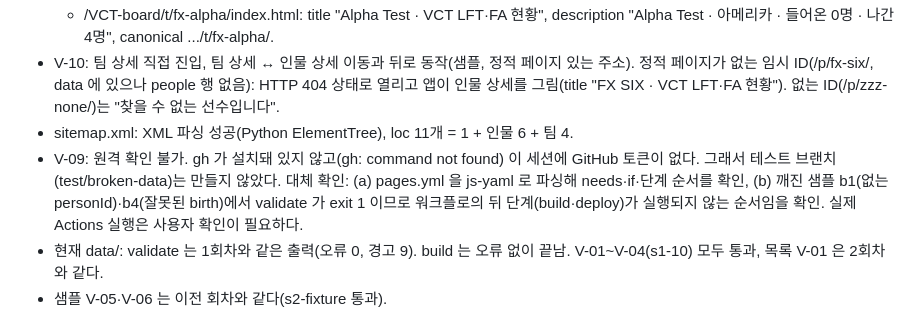
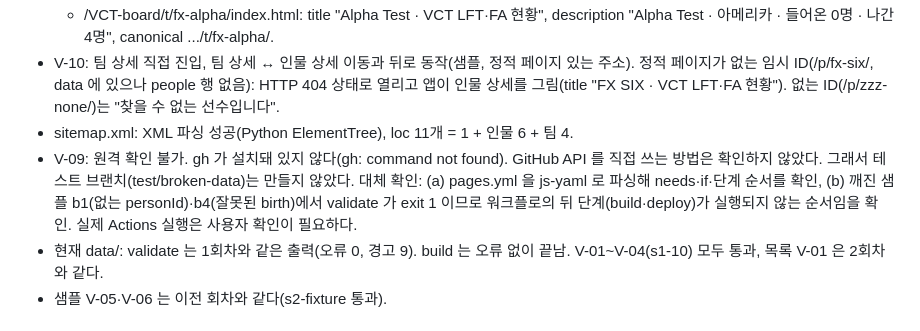
Before and after one commit to 4nhackle/VCT-board, a Markdown page: docs/PROGRESS.md, the part around the change. Rendered like a GitHub page.

Commit message:
S3-07 기록 정정: V-09 원격 확인 불가 사유를 확인한 범위로 고침
Co-Authored-By: Claude Haiku 5.5 <noreply@anthropic.com>

```diff
--- a/docs/PROGRESS.md
+++ b/docs/PROGRESS.md
@@ -149,7 +149,7 @@ node scripts/dev-server.mjs 8705 C:/Users/KDB/AppData/Local/Temp/vct-fixture
   - /VCT-board/t/fx-alpha/index.html: title "Alpha Test · VCT LFT·FA 현황", description "Alpha Test · 아메리카 · 들어온 0명 · 나간 4명", canonical .../t/fx-alpha/.
 - V-10: 팀 상세 직접 진입, 팀 상세 ↔ 인물 상세 이동과 뒤로 동작(샘플, 정적 페이지 있는 주소). 정적 페이지가 없는 임시 ID(/p/fx-six/, data 에 있으나 people 행 없음): HTTP 404 상태로 열리고 앱이 인물 상세를 그림(title "FX SIX · VCT LFT·FA 현황"). 없는 ID(/p/zzz-none/)는 "찾을 수 없는 선수입니다".
 - sitemap.xml: XML 파싱 성공(Python ElementTree), loc 11개 = 1 + 인물 6 + 팀 4.
-- V-09: 원격 확인 불가. gh 가 설치돼 있지 않고(gh: command not found) 이 세션에 GitHub 토큰이 없다. 그래서 테스트 브랜치(test/broken-data)는 만들지 않았다. 대체 확인: (a) pages.yml 을 js-yaml 로 파싱해 needs·if·단계 순서를 확인, (b) 깨진 샘플 b1(없는 personId)·b4(잘못된 birth)에서 validate 가 exit 1 이므로 워크플로의 뒤 단계(build·deploy)가 실행되지 않는 순서임을 확인. 실제 Actions 실행은 사용자 확인이 필요하다.
+- V-09: 원격 확인 불가. gh 가 설치돼 있지 않다(gh: command not found). GitHub API 를 직접 쓰는 방법은 확인하지 않았다. 그래서 테스트 브랜치(test/broken-data)는 만들지 않았다. 대체 확인: (a) pages.yml 을 js-yaml 로 파싱해 needs·if·단계 순서를 확인, (b) 깨진 샘플 b1(없는 personId)·b4(잘못된 birth)에서 validate 가 exit 1 이므로 워크플로의 뒤 단계(build·deploy)가 실행되지 않는 순서임을 확인. 실제 Actions 실행은 사용자 확인이 필요하다.
 - 현재 data/: validate 는 1회차와 같은 출력(오류 0, 경고 9). build 는 오류 없이 끝남. V-01~V-04(s1-10) 모두 통과, 목록 V-01 은 2회차와 같다.
 - 샘플 V-05·V-06 는 이전 회차와 같다(s2-fixture 통과).
 
```
